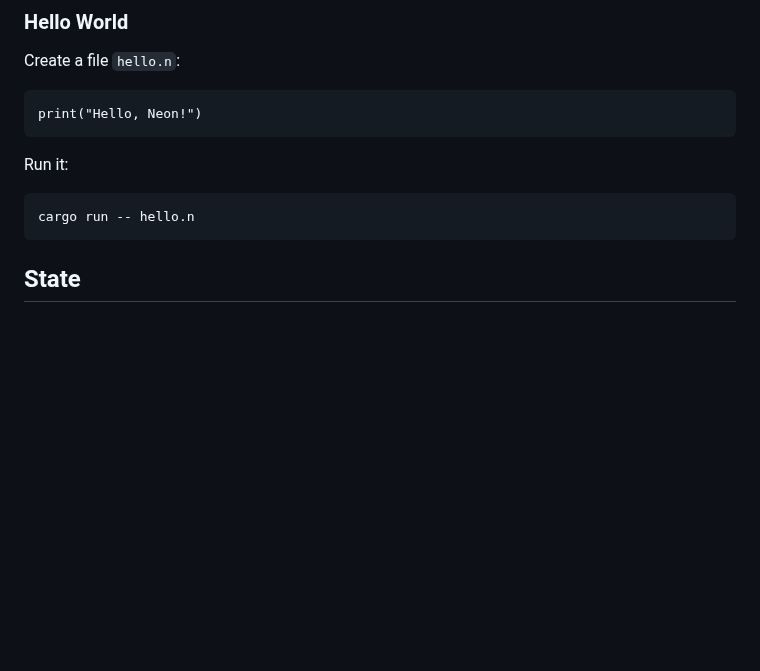
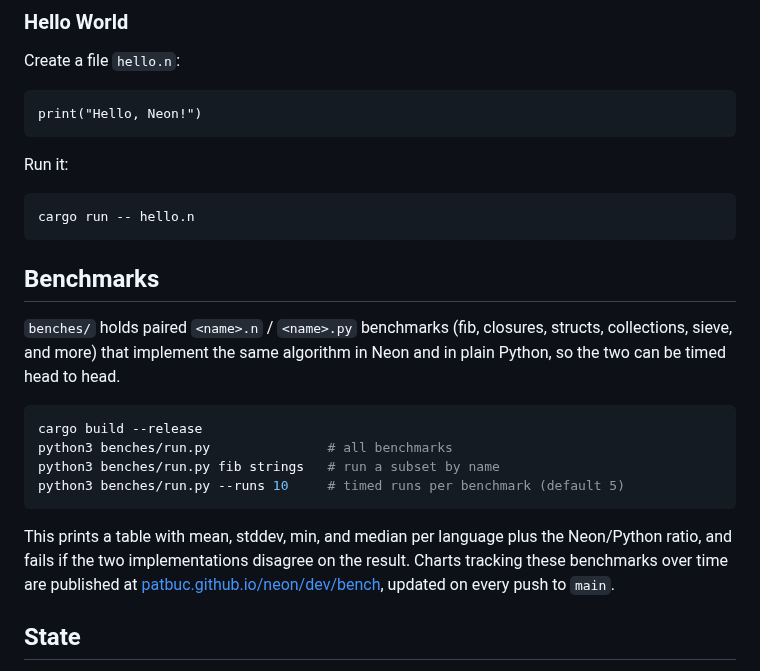
Before and after one commit to patbuc/neon, a Markdown page: README.md, the part around one of its changes. Drawn GitHub-style; blank space fills up the shorter version.

Commit message:
217: Document the benchmark suite

````diff
--- a/README.md
+++ b/README.md
@@ -53,6 +54,22 @@ Run it:
 ```bash
 cargo run -- hello.n
 ```
+
+## Benchmarks
+
+`benches/` holds paired `<name>.n` / `<name>.py` benchmarks (fib, closures, structs, collections, sieve, and more)
+that implement the same algorithm in Neon and in plain Python, so the two can be timed head to head.
+
+```bash
+cargo build --release
+python3 benches/run.py               # all benchmarks
+python3 benches/run.py fib strings   # run a subset by name
+python3 benches/run.py --runs 10     # timed runs per benchmark (default 5)
+```
+
+This prints a table with mean, stddev, min, and median per language plus the Neon/Python ratio, and fails if the two
+implementations disagree on the result. Charts tracking these benchmarks over time are published at
+[patbuc.github.io/neon/dev/bench](https://patbuc.github.io/neon/dev/bench/), updated on every push to `main`.
 
 ## State
 
````
Also changed, not shown: other parts of README.md (+1 -0 lines), CLAUDE.md (+28 -2 lines).
